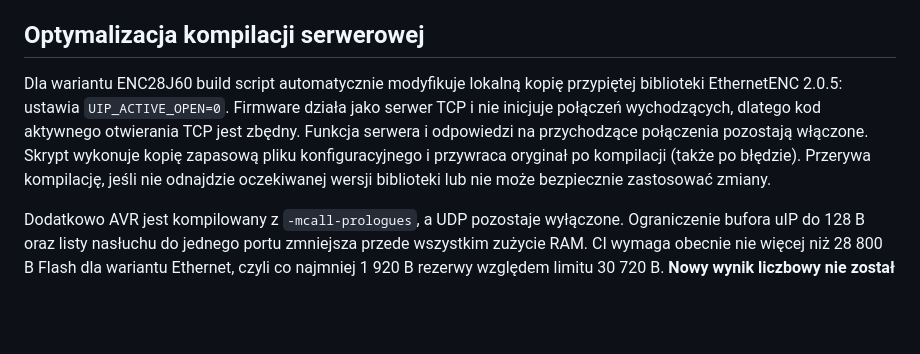
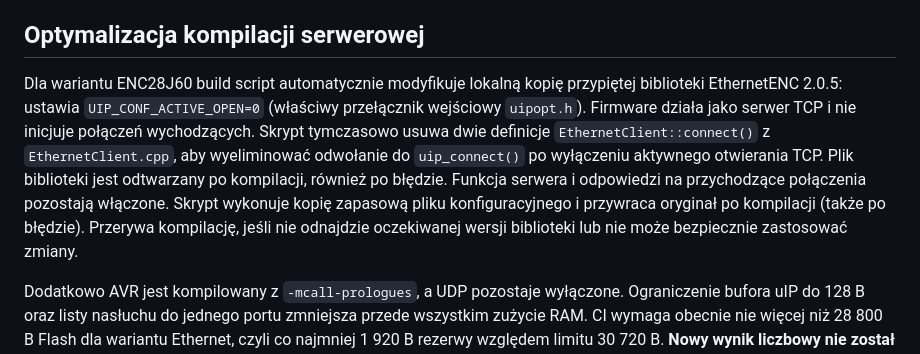
Before and after one commit to bartoszruta26-droid/Bioresonance, a Markdown page: docs/protocol/ETHERNET_TRANSPORT.md, the part around the change. Rendered like a GitHub page; blank space fills up the shorter version.

Commit message:
docs: correct uIP active-open build configuration

```diff
--- a/docs/protocol/ETHERNET_TRANSPORT.md
+++ b/docs/protocol/ETHERNET_TRANSPORT.md
@@ -46,6 +46,6 @@ Poprzednia kompilacja wariantu EthernetENC przed wyłączeniem aktywnego otwiera
 
 ## Optymalizacja kompilacji serwerowej
 
-Dla wariantu ENC28J60 build script automatycznie modyfikuje lokalną kopię przypiętej biblioteki EthernetENC 2.0.5: ustawia `UIP_ACTIVE_OPEN=0`. Firmware działa jako serwer TCP i nie inicjuje połączeń wychodzących, dlatego kod aktywnego otwierania TCP jest zbędny. Funkcja serwera i odpowiedzi na przychodzące połączenia pozostają włączone. Skrypt wykonuje kopię zapasową pliku konfiguracyjnego i przywraca oryginał po kompilacji (także po błędzie). Przerywa kompilację, jeśli nie odnajdzie oczekiwanej wersji biblioteki lub nie może bezpiecznie zastosować zmiany.
+Dla wariantu ENC28J60 build script automatycznie modyfikuje lokalną kopię przypiętej biblioteki EthernetENC 2.0.5: ustawia `UIP_CONF_ACTIVE_OPEN=0` (właściwy przełącznik wejściowy `uipopt.h`). Firmware działa jako serwer TCP i nie inicjuje połączeń wychodzących. Skrypt tymczasowo usuwa dwie definicje `EthernetClient::connect()` z `EthernetClient.cpp`, aby wyeliminować odwołanie do `uip_connect()` po wyłączeniu aktywnego otwierania TCP. Plik biblioteki jest odtwarzany po kompilacji, również po błędzie. Funkcja serwera i odpowiedzi na przychodzące połączenia pozostają włączone. Skrypt wykonuje kopię zapasową pliku konfiguracyjnego i przywraca oryginał po kompilacji (także po błędzie). Przerywa kompilację, jeśli nie odnajdzie oczekiwanej wersji biblioteki lub nie może bezpiecznie zastosować zmiany.
 
 Dodatkowo AVR jest kompilowany z `-mcall-prologues`, a UDP pozostaje wyłączone. Ograniczenie bufora uIP do 128 B oraz listy nasłuchu do jednego portu zmniejsza przede wszystkim zużycie RAM. CI wymaga obecnie nie więcej niż 28 800 B Flash dla wariantu Ethernet, czyli co najmniej 1 920 B rezerwy względem limitu 30 720 B. **Nowy wynik liczbowy nie został jeszcze potwierdzony**; do czasu zielonej kompilacji nie należy uznawać celu pamięciowego za osiągnięty. Nie jest to pomiar fizycznego sprzętu.
```
